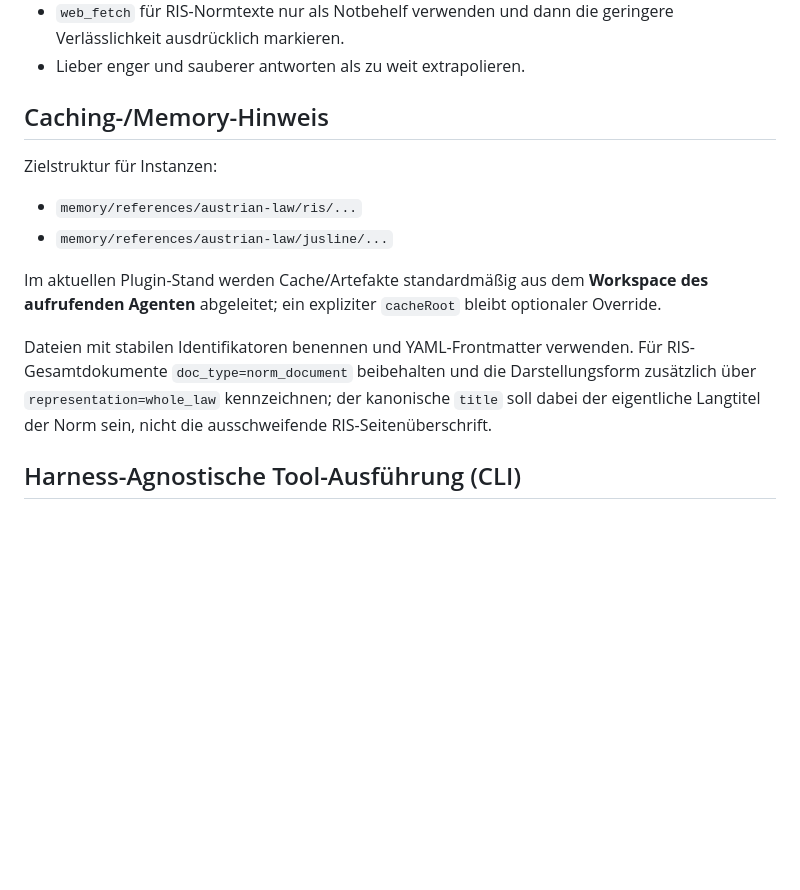
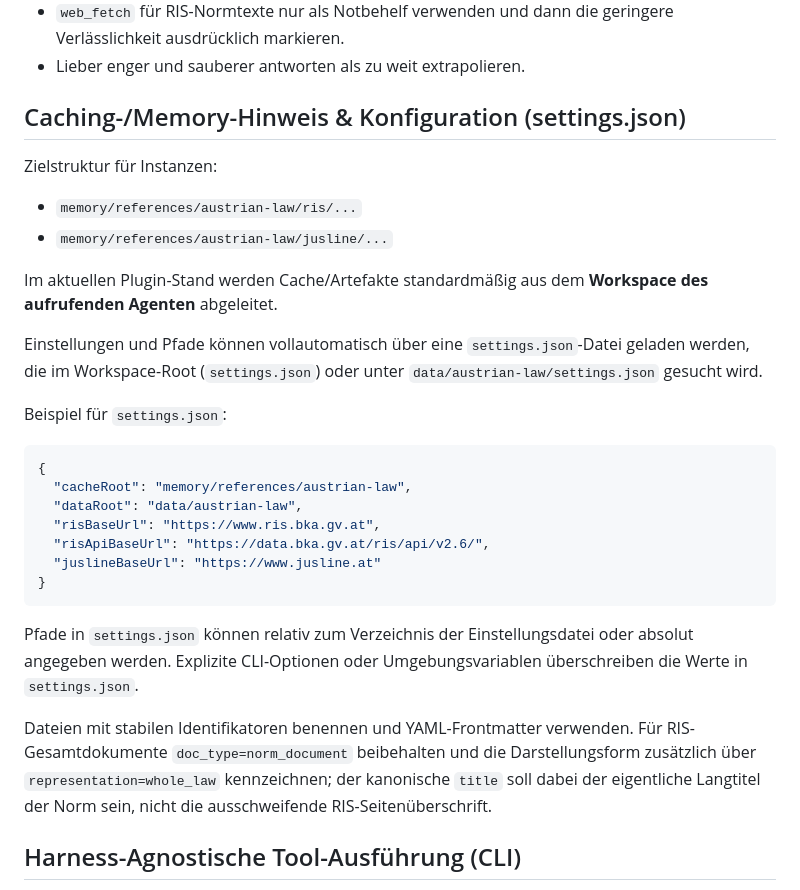
Before and after one commit to martinderm/austrian-law-kit, a Markdown page: SKILL.md, the part around the change. GitHub-like rendering; blank space fills up the shorter version.

````diff
--- a/SKILL.md
+++ b/SKILL.md
@@ -100,16 +100,32 @@ Für konkrete JUSLINE-Felder, Detail-Previews, Grenzen und Antwortdisziplin sieh
 - `web_fetch` für RIS-Normtexte nur als Notbehelf verwenden und dann die geringere Verlässlichkeit ausdrücklich markieren.
 - Lieber enger und sauberer antworten als zu weit extrapolieren.
 
-## Caching-/Memory-Hinweis
+## Caching-/Memory-Hinweis & Konfiguration (settings.json)
 
 Zielstruktur für Instanzen:
 - `memory/references/austrian-law/ris/...`
 - `memory/references/austrian-law/jusline/...`
 
-Im aktuellen Plugin-Stand werden Cache/Artefakte standardmäßig aus dem **Workspace des aufrufenden Agenten** abgeleitet; ein expliziter `cacheRoot` bleibt optionaler Override.
+Im aktuellen Plugin-Stand werden Cache/Artefakte standardmäßig aus dem **Workspace des aufrufenden Agenten** abgeleitet.
+
+Einstellungen und Pfade können vollautomatisch über eine `settings.json`-Datei geladen werden, die im Workspace-Root (`settings.json`) oder unter `data/austrian-law/settings.json` gesucht wird.
+
+Beispiel für `settings.json`:
+```json
+{
+  "cacheRoot": "memory/references/austrian-law",
+  "dataRoot": "data/austrian-law",
+  "risBaseUrl": "https://www.ris.bka.gv.at",
+  "risApiBaseUrl": "https://data.bka.gv.at/ris/api/v2.6/",
+  "juslineBaseUrl": "https://www.jusline.at"
+}
+```
+
+Pfade in `settings.json` können relativ zum Verzeichnis der Einstellungsdatei oder absolut angegeben werden. Explizite CLI-Optionen oder Umgebungsvariablen überschreiben die Werte in `settings.json`.
 
 Dateien mit stabilen Identifikatoren benennen und YAML-Frontmatter verwenden.
 Für RIS-Gesamtdokumente `doc_type=norm_document` beibehalten und die Darstellungsform zusätzlich über `representation=whole_law` kennzeichnen; der kanonische `title` soll dabei der eigentliche Langtitel der Norm sein, nicht die ausschweifende RIS-Seitenüberschrift.
+
 
 ## Harness-Agnostische Tool-Ausführung (CLI)
 
````
Also changed, not shown: README.md (+18 -0 lines).
